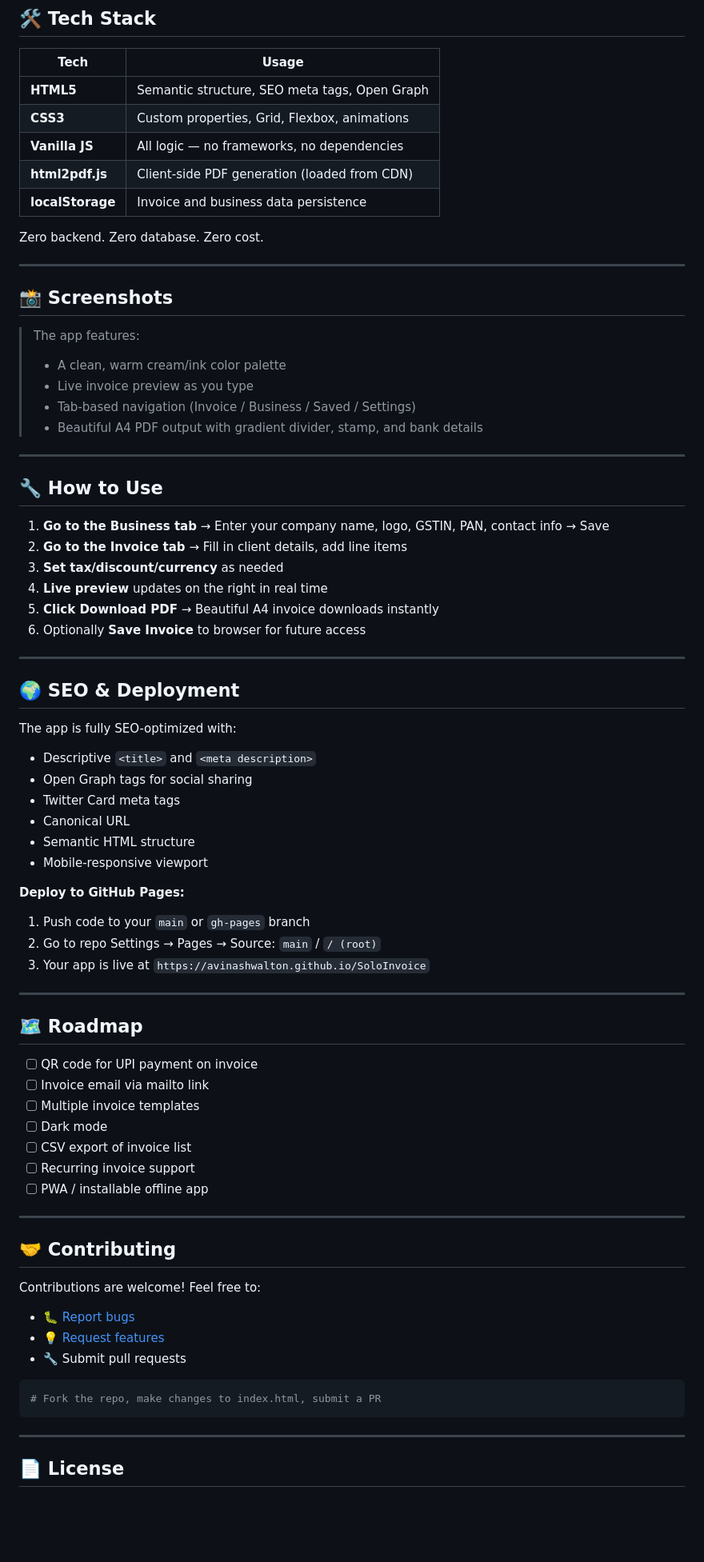
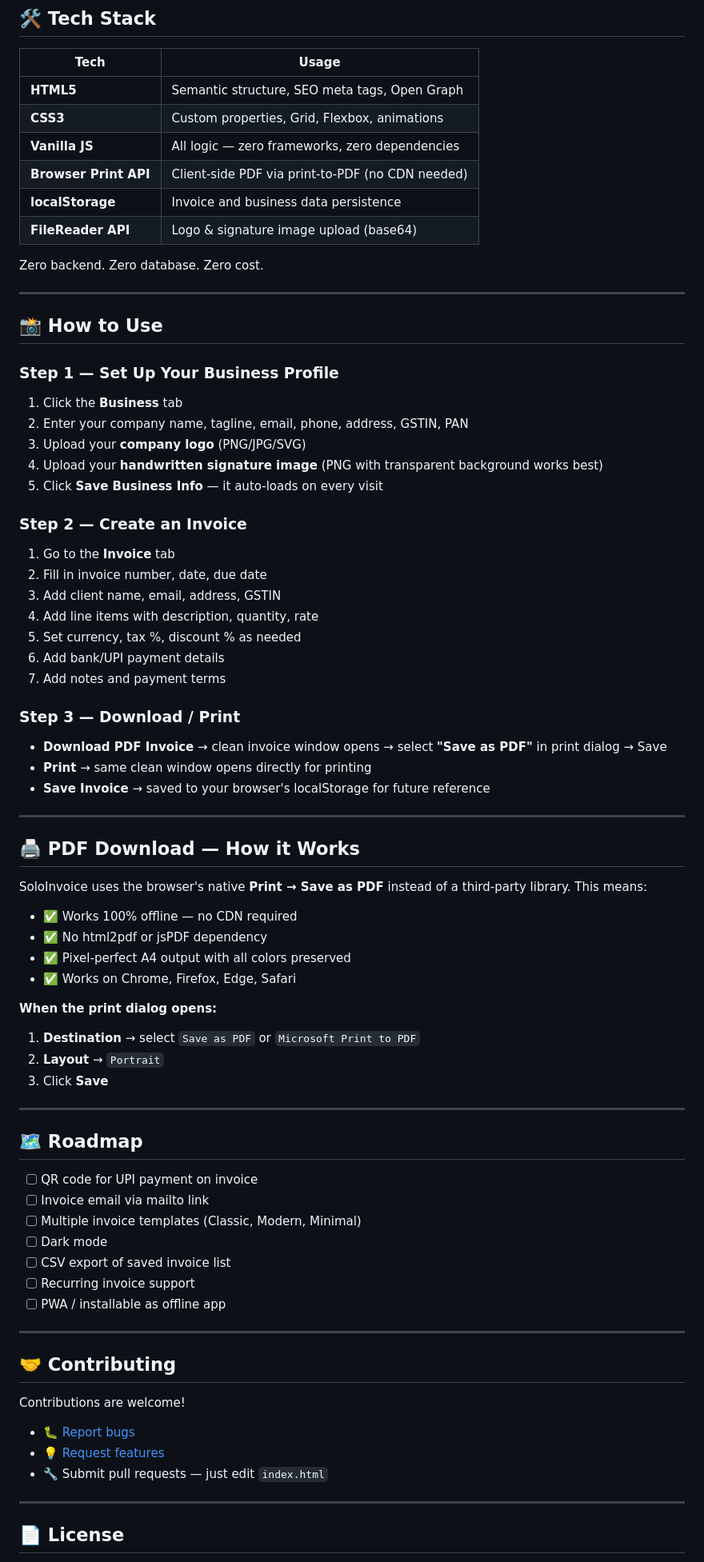
Before and after one commit to AvinashWalton/SoloInvoice, a Markdown page: README.md, the part around one of its changes. Shown at 80% size. Rendered like a GitHub page; blank space fills up the shorter version.

````diff
--- a/README.md
+++ b/README.md
@@ -68,49 +68,52 @@ SoloInvoice/
 |---|---|
 | **HTML5** | Semantic structure, SEO meta tags, Open Graph |
 | **CSS3** | Custom properties, Grid, Flexbox, animations |
-| **Vanilla JS** | All logic — no frameworks, no dependencies |
-| **html2pdf.js** | Client-side PDF generation (loaded from CDN) |
+| **Vanilla JS** | All logic — zero frameworks, zero dependencies |
+| **Browser Print API** | Client-side PDF via print-to-PDF (no CDN needed) |
 | **localStorage** | Invoice and business data persistence |
+| **FileReader API** | Logo & signature image upload (base64) |
 
 Zero backend. Zero database. Zero cost.
 
 ---
 
-## 📸 Screenshots
+## 📸 How to Use
 
-> The app features:
-> - A clean, warm cream/ink color palette
-> - Live invoice preview as you type
-> - Tab-based navigation (Invoice / Business / Saved / Settings)
-> - Beautiful A4 PDF output with gradient divider, stamp, and bank details
+### Step 1 — Set Up Your Business Profile
+1. Click the **Business** tab
+2. Enter your company name, tagline, email, phone, address, GSTIN, PAN
+3. Upload your **company logo** (PNG/JPG/SVG)
+4. Upload your **handwritten signature image** (PNG with transparent background works best)
+5. Click **Save Business Info** — it auto-loads on every visit
+
+### Step 2 — Create an Invoice
+1. Go to the **Invoice** tab
+2. Fill in invoice number, date, due date
+3. Add client name, email, address, GSTIN
+4. Add line items with description, quantity, rate
+5. Set currency, tax %, discount % as needed
+6. Add bank/UPI payment details
+7. Add notes and payment terms
+
+### Step 3 — Download / Print
+- **Download PDF Invoice** → clean invoice window opens → select **"Save as PDF"** in print dialog → Save
+- **Print** → same clean window opens directly for printing
+- **Save Invoice** → saved to your browser's localStorage for future reference
 
 ---
 
-## 🔧 How to Use
+## 🖨️ PDF Download — How it Works
 
-1. **Go to the Business tab** → Enter your company name, logo, GSTIN, PAN, contact info → Save
-2. **Go to the Invoice tab** → Fill in client details, add line items
-3. **Set tax/discount/currency** as needed
-4. **Live preview** updates on the right in real time
-5. **Click Download PDF** → Beautiful A4 invoice downloads instantly
-6. Optionally **Save Invoice** to browser for future access
+SoloInvoice uses the browser's native **Print → Save as PDF** instead of a third-party library. This means:
+- ✅ Works 100% offline — no CDN required
+- ✅ No html2pdf or jsPDF dependency
+- ✅ Pixel-perfect A4 output with all colors preserved
+- ✅ Works on Chrome, Firefox, Edge, Safari
 
----
-
-## 🌍 SEO & Deployment
-
-The app is fully SEO-optimized with:
-- Descriptive `<title>` and `<meta description>`
-- Open Graph tags for social sharing
-- Twitter Card meta tags
-- Canonical URL
-- Semantic HTML structure
-- Mobile-responsive viewport
-
-**Deploy to GitHub Pages:**
-1. Push code to your `main` or `gh-pages` branch
-2. Go to repo Settings → Pages → Source: `main` / `/ (root)`
-3. Your app is live at `https://avinashwalton.github.io/SoloInvoice`
+**When the print dialog opens:**
+1. **Destination** → select `Save as PDF` or `Microsoft Print to PDF`
+2. **Layout** → `Portrait`
+3. Click **Save**
 
 ---
 
@@ -118,24 +121,20 @@ The app is fully SEO-optimized with:
 
 - [ ] QR code for UPI payment on invoice
 - [ ] Invoice email via mailto link
-- [ ] Multiple invoice templates
+- [ ] Multiple invoice templates (Classic, Modern, Minimal)
 - [ ] Dark mode
-- [ ] CSV export of invoice list
+- [ ] CSV export of saved invoice list
 - [ ] Recurring invoice support
-- [ ] PWA / installable offline app
+- [ ] PWA / installable as offline app
 
 ---
 
 ## 🤝 Contributing
 
-Contributions are welcome! Feel free to:
+Contributions are welcome!
 - 🐛 [Report bugs](https://github.com/AvinashWalton/SoloInvoice/issues)
 - 💡 [Request features](https://github.com/AvinashWalton/SoloInvoice/issues)
-- 🔧 Submit pull requests
-
-```bash
-# Fork the repo, make changes to index.html, submit a PR
-```
+- 🔧 Submit pull requests — just edit `index.html`
 
 ---
 
````
Also changed, not shown: other parts of README.md (+15 -15 lines).
